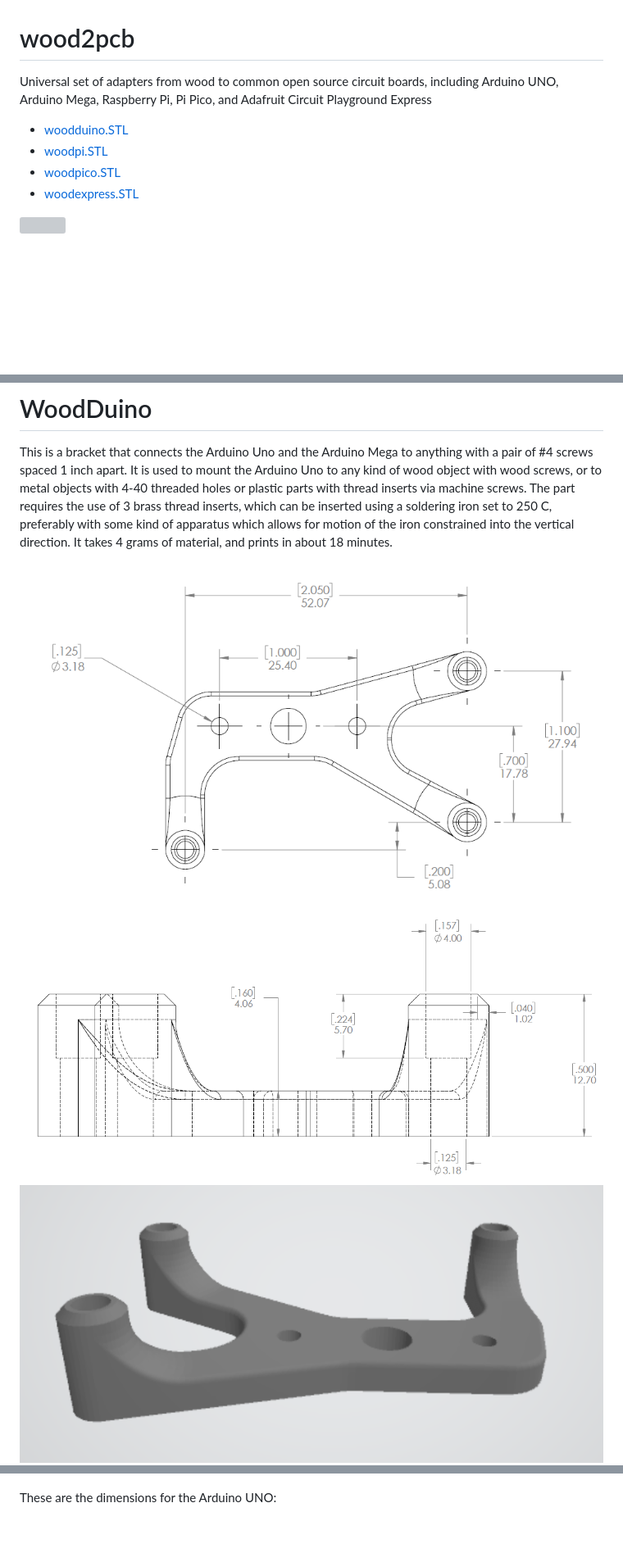
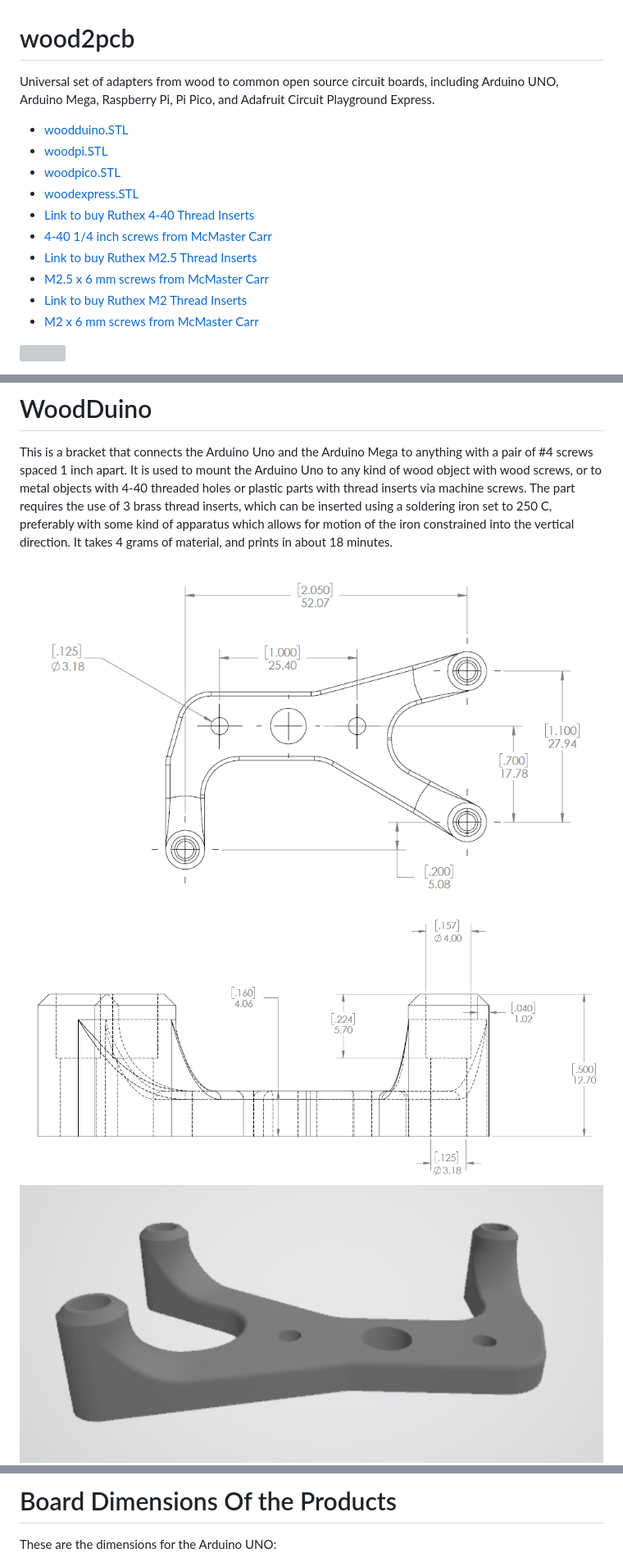
Before and after one commit to lafefspietz/wood2pcb, a Markdown page: README.md, 3 parts joined by grey strips. Shown: that part at 82% size. Rendered like a GitHub page; blank space fills up the shorter version; grey boxes are pictures that could not be loaded.

```diff
--- a/README.md
+++ b/README.md
@@ -1,11 +1,18 @@
 # wood2pcb
 
-Universal set of adapters from wood to common open source circuit boards, including Arduino UNO, Arduino Mega, Raspberry Pi, Pi Pico, and Adafruit Circuit Playground Express
+Universal set of adapters from wood to common open source circuit boards, including Arduino UNO, Arduino Mega, Raspberry Pi, Pi Pico, and Adafruit Circuit Playground Express.
 
  - [woodduino.STL](woodduino.STL)
  - [woodpi.STL](woodpi.STL)
  - [woodpico.STL](woodpico.STL)
  - [woodexpress.STL](woodexpress.STL)
+ - [Link to buy Ruthex 4-40 Thread Inserts](https://www.3djake.com/ruthex/threaded-insert-4-40-unc-100-pieces)
+ - [4-40 1/4 inch screws from McMaster Carr](https://www.mcmaster.com/91772A106/)
+ - [Link to buy Ruthex M2.5 Thread Inserts](https://www.3djake.com/ruthex/threaded-insert-m25-70-pieces)
+ - [M2.5 x 6 mm screws from McMaster Carr](https://www.mcmaster.com/90116A110/)
+ - [Link to buy Ruthex M2 Thread Inserts](https://www.3djake.com/ruthex/threaded-insert-m2-70-pieces)
+ - [M2 x 6 mm screws from McMaster Carr](https://www.mcmaster.com/90116A010/)
+
 
 ![](memes-wood.png)
 
@@ -52,9 +59,9 @@ Cheap and rapidly produced printed circuit bards are a major driver of technolog
 
 This is a bracket that connects the Arduino Uno and the Arduino Mega to anything with a pair of #4 screws spaced 1 inch apart.  It is used to mount the Arduino Uno to any kind of wood object with wood screws, or to metal objects with 4-40 threaded holes or plastic parts with thread inserts via machine screws.  The part requires the use of 3 brass thread inserts, which can be inserted using a soldering iron set to 250 C, preferably with some kind of apparatus which allows for motion of the iron constrained into the vertical direction.  It takes 4 grams of material, and prints in about 18 minutes.
 
-![](woodduino-dimensions-1.png)
-![](woodduino-dimensions-2.png)
-![](woodduino-stl-render.png)
+[![](woodduino-dimensions-1.png)](woodduino.pdf)
+[![](woodduino-dimensions-2.png)](woodduino.pdf)
+[![](woodduino-stl-render.png)](woodduino.STL)
 ![](woodduino-3dprint-screenshot.png)
 
  - [woodduino.STL](woodduino.STL)
@@ -78,3 +132,4 @@ This is a bracket that connects the Arduino Uno and the Arduino Mega to anything
+# Board Dimensions Of the Products
 
 These are the dimensions for the Arduino UNO:
 ![](arduino-uno-dimensions.png)
```
Also changed, not shown: other parts of README.md (+51 -4 lines), woodexpress-3dprint-screenshot.png (added), woodpi-3dprint-screenshot.png (added), woodpico-3dprint-screenshot.png (added).
